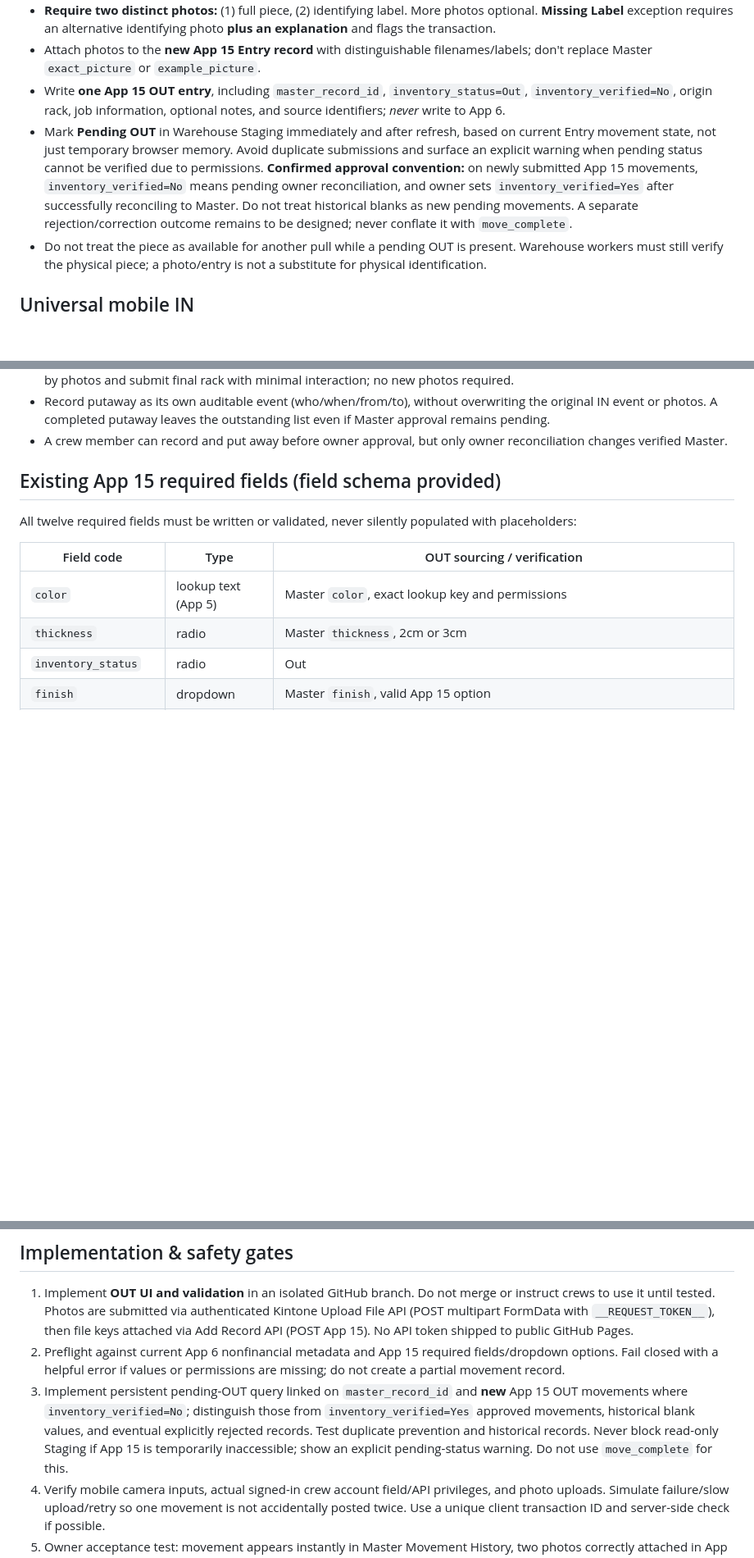
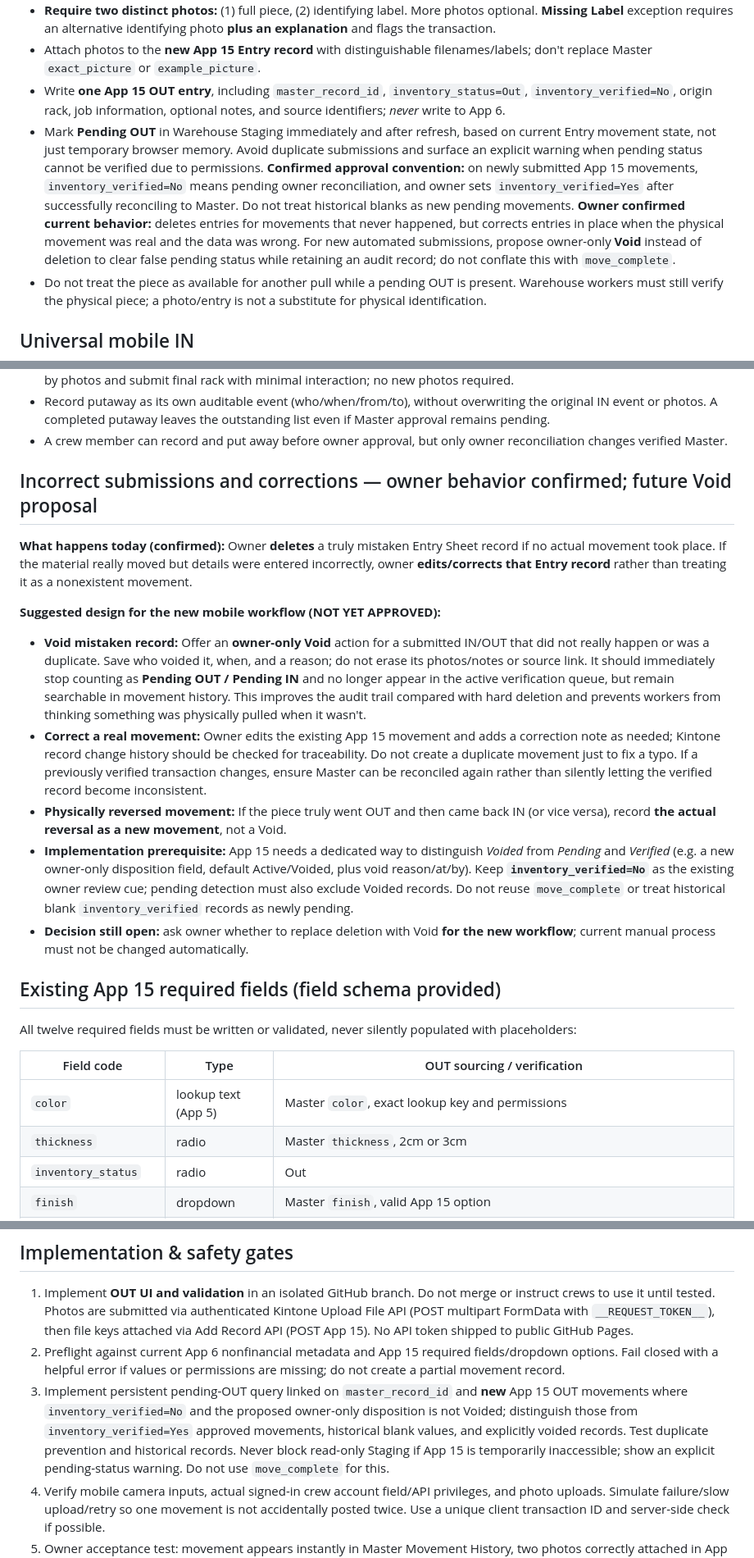
Before and after one commit to peter-zimmer-marble/zm-kintone-gallery, a Markdown page: WAREHOUSE_MOVEMENTS_PLAN.md, 3 parts joined by grey strips. Shown at 82% size. GitHub-like rendering; blank space fills up the shorter version.

Commit message:
Record current owner deletion/correction practices and propose audited Void path

```diff
--- a/WAREHOUSE_MOVEMENTS_PLAN.md
+++ b/WAREHOUSE_MOVEMENTS_PLAN.md
@@ -18,7 +18,7 @@
 - **Require two distinct photos:** (1) full piece, (2) identifying label. More photos optional. **Missing Label** exception requires an alternative identifying photo **plus an explanation** and flags the transaction.
 - Attach photos to the **new App 15 Entry record** with distinguishable filenames/labels; don't replace Master `exact_picture` or `example_picture`.
 - Write **one App 15 OUT entry**, including `master_record_id`, `inventory_status=Out`, `inventory_verified=No`, origin rack, job information, optional notes, and source identifiers; *never* write to App 6.
-- Mark **Pending OUT** in Warehouse Staging immediately and after refresh, based on current Entry movement state, not just temporary browser memory. Avoid duplicate submissions and surface an explicit warning when pending status cannot be verified due to permissions. **Confirmed approval convention:** on newly submitted App 15 movements, `inventory_verified=No` means pending owner reconciliation, and owner sets `inventory_verified=Yes` after successfully reconciling to Master. Do not treat historical blanks as new pending movements. A separate rejection/correction outcome remains to be designed; never conflate it with `move_complete`.
+- Mark **Pending OUT** in Warehouse Staging immediately and after refresh, based on current Entry movement state, not just temporary browser memory. Avoid duplicate submissions and surface an explicit warning when pending status cannot be verified due to permissions. **Confirmed approval convention:** on newly submitted App 15 movements, `inventory_verified=No` means pending owner reconciliation, and owner sets `inventory_verified=Yes` after successfully reconciling to Master. Do not treat historical blanks as new pending movements. **Owner confirmed current behavior:** deletes entries for movements that never happened, but corrects entries in place when the physical movement was real and the data was wrong. For new automated submissions, propose owner-only **Void** instead of deletion to clear false pending status while retaining an audit record; do not conflate this with `move_complete`.
 - Do not treat the piece as available for another pull while a pending OUT is present. Warehouse workers must still verify the physical piece; a photo/entry is not a substitute for physical identification.
 
 ## Universal mobile IN
@@ -36,6 +36,18 @@ One IN process covers remnant off saw, unused staged slab returned, new supplier
 - **Awaiting Putaway** shows *all* types (slabs, remnants, customer materials, jobsite returns). Another worker can identify by photos and submit final rack with minimal interaction; no new photos required.
 - Record putaway as its own auditable event (who/when/from/to), without overwriting the original IN event or photos. A completed putaway leaves the outstanding list even if Master approval remains pending.
 - A crew member can record and put away before owner approval, but only owner reconciliation changes verified Master.
+
+## Incorrect submissions and corrections — owner behavior confirmed; future Void proposal
+
+**What happens today (confirmed):** Owner **deletes** a truly mistaken Entry Sheet record if no actual movement took place. If the material really moved but details were entered incorrectly, owner **edits/corrects that Entry record** rather than treating it as a nonexistent movement.
+
+**Suggested design for the new mobile workflow (NOT YET APPROVED):**
+
+- **Void mistaken record:** Offer an **owner-only Void** action for a submitted IN/OUT that did not really happen or was a duplicate. Save who voided it, when, and a reason; do not erase its photos/notes or source link. It should immediately stop counting as **Pending OUT / Pending IN** and no longer appear in the active verification queue, but remain searchable in movement history. This improves the audit trail compared with hard deletion and prevents workers from thinking something was physically pulled when it wasn't.
+- **Correct a real movement:** Owner edits the existing App 15 movement and adds a correction note as needed; Kintone record change history should be checked for traceability. Do not create a duplicate movement just to fix a typo. If a previously verified transaction changes, ensure Master can be reconciled again rather than silently letting the verified record become inconsistent.
+- **Physically reversed movement:** If the piece truly went OUT and then came back IN (or vice versa), record **the actual reversal as a new movement**, not a Void.
+- **Implementation prerequisite:** App 15 needs a dedicated way to distinguish *Voided* from *Pending* and *Verified* (e.g. a new owner-only disposition field, default Active/Voided, plus void reason/at/by). Keep **`inventory_verified=No`** as the existing owner review cue; pending detection must also exclude Voided records. Do not reuse `move_complete` or treat historical blank `inventory_verified` records as newly pending.
+- **Decision still open:** ask owner whether to replace deletion with Void **for the new workflow**; current manual process must not be changed automatically.
 
 ## Existing App 15 required fields (field schema provided)
 
@@ -64,7 +76,7 @@ Optional, approved-safe fields may include `master_record_id`, `inventory_verifi
 
 1. Implement **OUT UI and validation** in an isolated GitHub branch. Do not merge or instruct crews to use it until tested. Photos are submitted via authenticated Kintone Upload File API (POST multipart FormData with `__REQUEST_TOKEN__`), then file keys attached via Add Record API (POST App 15). No API token shipped to public GitHub Pages.
 2. Preflight against current App 6 nonfinancial metadata and App 15 required fields/dropdown options. Fail closed with a helpful error if values or permissions are missing; do not create a partial movement record.
-3. Implement persistent pending-OUT query linked on `master_record_id` and **new** App 15 OUT movements where `inventory_verified=No`; distinguish those from `inventory_verified=Yes` approved movements, historical blank values, and eventual explicitly rejected records. Test duplicate prevention and historical records. Never block read-only Staging if App 15 is temporarily inaccessible; show an explicit pending-status warning. Do not use `move_complete` for this.
+3. Implement persistent pending-OUT query linked on `master_record_id` and **new** App 15 OUT movements where `inventory_verified=No` and the proposed owner-only disposition is not Voided; distinguish those from `inventory_verified=Yes` approved movements, historical blank values, and explicitly voided records. Test duplicate prevention and historical records. Never block read-only Staging if App 15 is temporarily inaccessible; show an explicit pending-status warning. Do not use `move_complete` for this.
 4. Verify mobile camera inputs, actual signed-in crew account field/API privileges, and photo uploads. Simulate failure/slow upload/retry so one movement is not accidentally posted twice. Use a unique client transaction ID and server-side check if possible.
 5. Owner acceptance test: movement appears instantly in Master Movement History, two photos correctly attached in App 15, its review queue flags missing label, Master unchanged, and all 15+ staged pieces still display.
 6. Only then enable crew-facing OUT button and roll out. Build general IN and putaway after OUT is validated.
```
Also changed, not shown: other parts of WAREHOUSE_MOVEMENTS_PLAN.md (+1 -1 lines).
